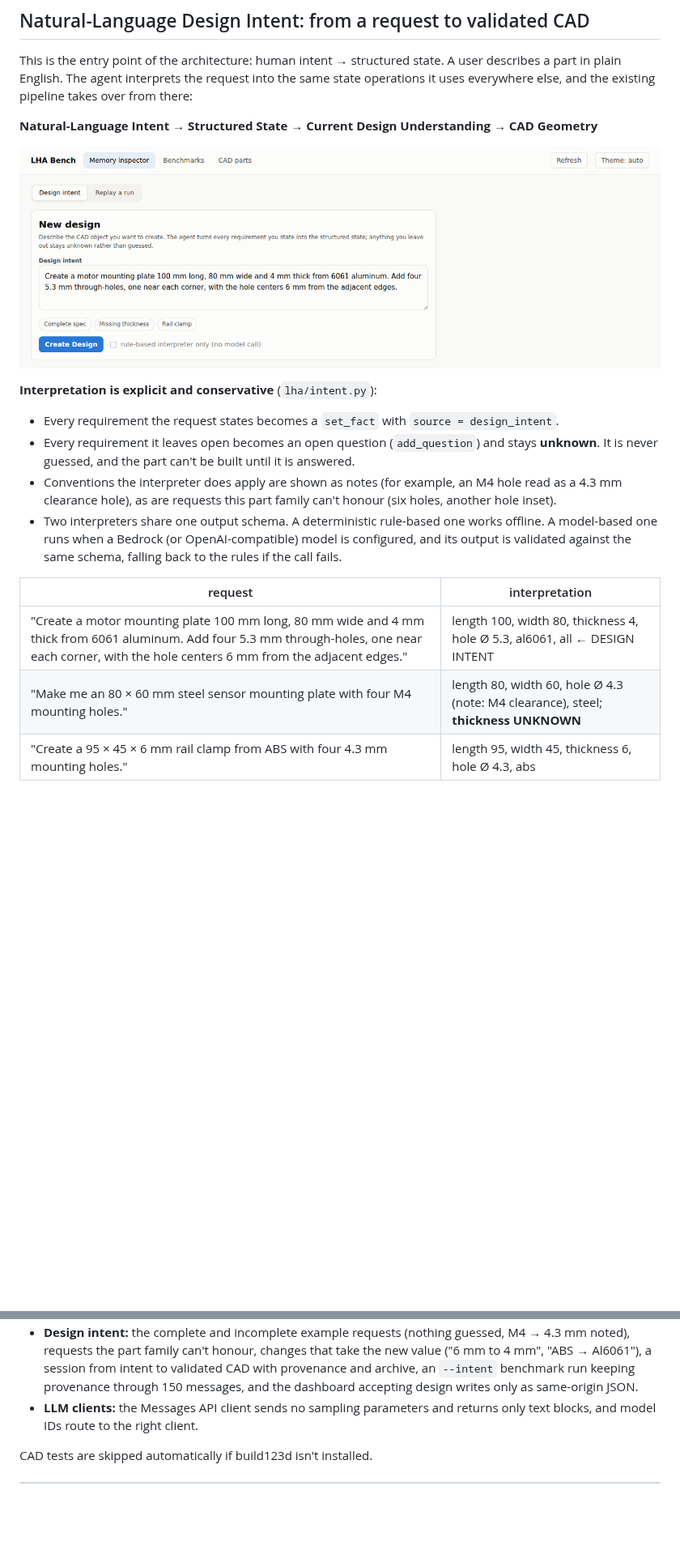
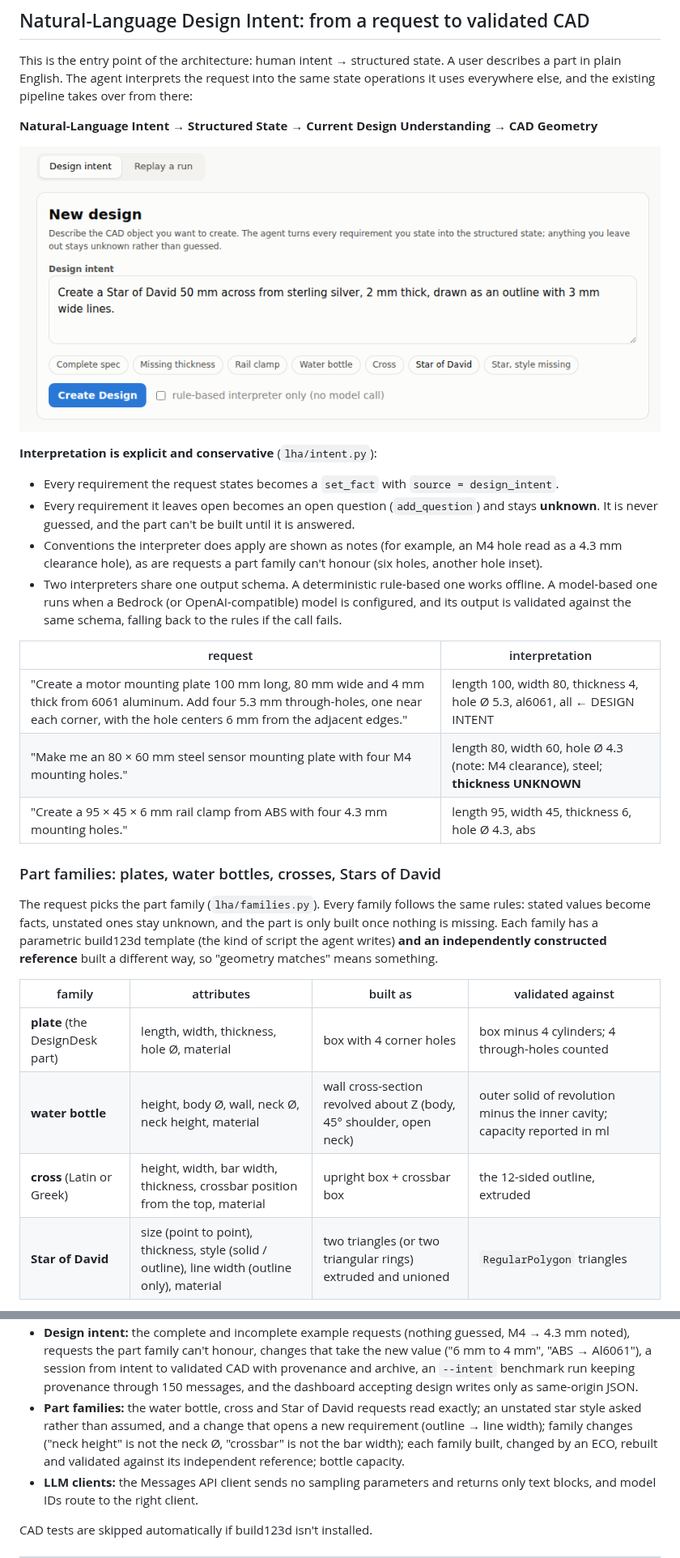
Before and after one commit to somul18/LongHorizonAgent_v1, a Markdown page: README.md, 2 parts joined by grey strips. Shown at 81% size. Rendered like a GitHub page; pictures changed too: docs/images/design-intent-new.png; blank space fills up the shorter version.

```diff
--- a/README.md
+++ b/README.md
@@ -194,7 +194,7 @@ else, and the existing pipeline takes over from there:
 - Every requirement it leaves open becomes an open question (`add_question`) and stays **unknown**. It is
   never guessed, and the part can't be built until it is answered.
 - Conventions the interpreter does apply are shown as notes (for example, an M4 hole read as a 4.3 mm
-  clearance hole), as are requests this part family can't honour (six holes, another hole inset).
+  clearance hole), as are requests a part family can't honour (six holes, another hole inset).
 - Two interpreters share one output schema. A deterministic rule-based one works offline. A model-based
   one runs when a Bedrock (or OpenAI-compatible) model is configured, and its output is validated against
   the same schema, falling back to the rules if the call fails.
@@ -204,3 +204,18 @@ else, and the existing pipeline takes over from there:
 | "Create a motor mounting plate 100 mm long, 80 mm wide and 4 mm thick from 6061 aluminum. Add four 5.3 mm through-holes, one near each corner, with the hole centers 6 mm from the adjacent edges." | length 100, width 80, thickness 4, hole Ø 5.3, al6061, all ← DESIGN INTENT |
 | "Make me an 80 × 60 mm steel sensor mounting plate with four M4 mounting holes." | length 80, width 60, hole Ø 4.3 (note: M4 clearance), steel; **thickness UNKNOWN** |
 | "Create a 95 × 45 × 6 mm rail clamp from ABS with four 4.3 mm mounting holes." | length 95, width 45, thickness 6, hole Ø 4.3, abs |
+
+### Part families: plates, water bottles, crosses, Stars of David
+
+The request picks the part family (`lha/families.py`). Every family follows the same rules: stated values
+become facts, unstated ones stay unknown, and the part is only built once nothing is missing. Each family
+has a parametric build123d template (the kind of script the agent writes) **and an independently
+constructed reference** built a different way, so "geometry matches" means something.
+
+| family | attributes | built as | validated against |
+|---|---|---|---|
+| **plate** (the DesignDesk part) | length, width, thickness, hole Ø, material | box with 4 corner holes | box minus 4 cylinders; 4 through-holes counted |
+| **water bottle** | height, body Ø, wall, neck Ø, neck height, material | wall cross-section revolved about Z (body, 45° shoulder, open neck) | outer solid of revolution minus the inner cavity; capacity reported in ml |
+| **cross** (Latin or Greek) | height, width, bar width, thickness, crossbar position from the top, material | upright box + crossbar box | the 12-sided outline, extruded |
+| **Star of David** | size (point to point), thickness, style (solid / outline), line width (outline only), material | two triangles (or two triangular rings) extruded and unioned | `RegularPolygon` triangles |
+
@@ -932,6 +969,10 @@ The 37 tests cover:
   requests the part family can't honour, changes that take the new value ("6 mm to 4 mm", "ABS → Al6061"),
   a session from intent to validated CAD with provenance and archive, an `--intent` benchmark run keeping
   provenance through 150 messages, and the dashboard accepting design writes only as same-origin JSON.
+- **Part families:** the water bottle, cross and Star of David requests read exactly; an unstated star
+  style asked rather than assumed, and a change that opens a new requirement (outline → line width);
+  family changes ("neck height" is not the neck Ø, "crossbar" is not the bar width); each family built,
+  changed by an ECO, rebuilt and validated against its independent reference; bottle capacity.
 - **LLM clients:** the Messages API client sends no sampling parameters and returns only text blocks,
   and model IDs route to the right client.
 
```
Also changed, not shown: other parts of README.md (+26 -4 lines), docs/images/design-intent-bottle.png (added), docs/images/design-intent-star.png (added), 8 other files.
